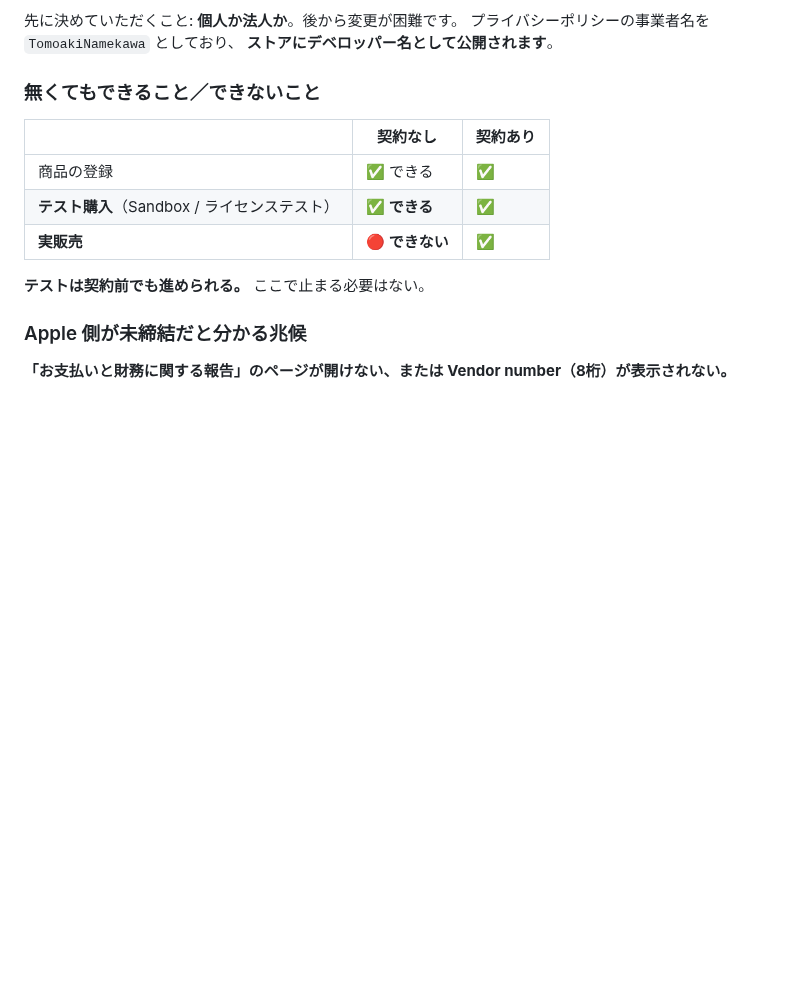
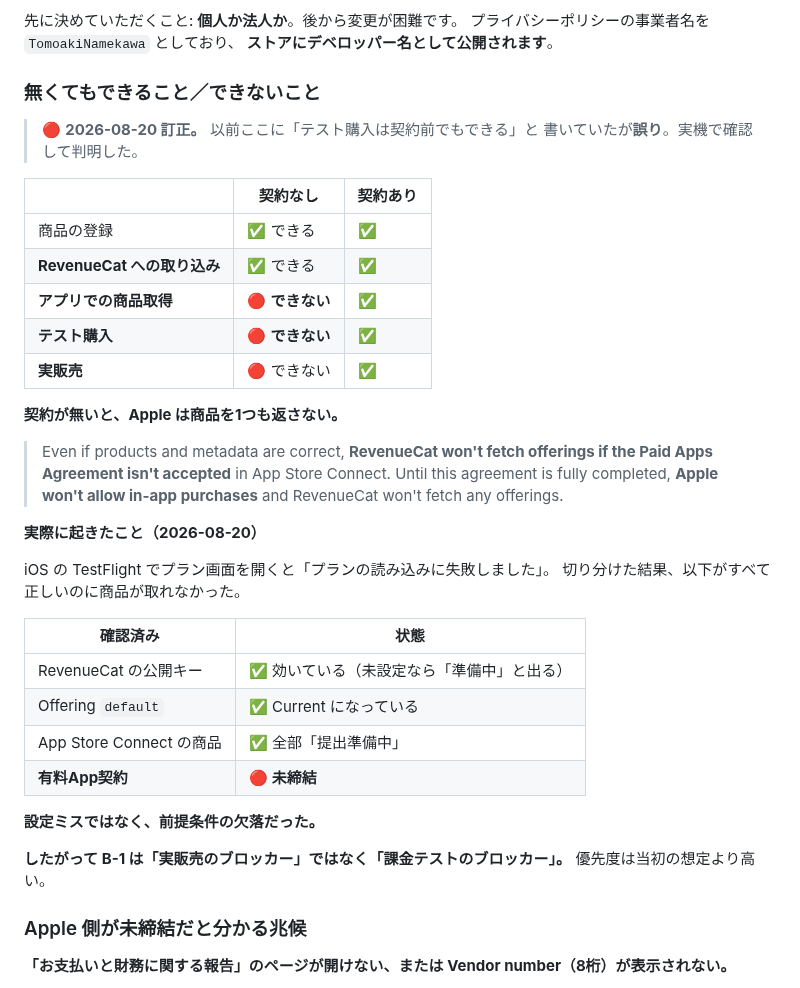
Before and after one commit to noakd0315/wanote, a Markdown page: docs/REMAINING_WORK.md, the part around the change. GitHub-like rendering; blank space fills up the shorter version.

Commit message:
docs: 契約が無くてもテスト購入できる、という誤った記載を訂正する
REMAINING_WORK の B-1 に「テスト購入は契約前でもできる」と書いていたが誤り。
実機で確認して判明した。

iOS の TestFlight でプラン画面が「読み込みに失敗しました」になり、公開キーも
Offering の Current 指定も App Store Connect の商品もすべて正しいのに商品が
取れなかった。有料App契約が無いと Apple は商品を1つも返さない。

したがって B-1 は実販売のブロッカーではなく、課金テストのブロッカー。当初の
想定より優先度が高い。切り分けの経緯も、次に同じ症状が出たとき原因を探し直さ
なくて済むよう残した。

Co-Authored-By: Claude Opus 5 <noreply@anthropic.com>

```diff
--- a/docs/REMAINING_WORK.md
+++ b/docs/REMAINING_WORK.md
@@ -31,13 +31,40 @@
 
 ### 無くてもできること／できないこと
 
+> 🔴 **2026-08-20 訂正。** 以前ここに「テスト購入は契約前でもできる」と
+> 書いていたが**誤り**。実機で確認して判明した。
+
 | | 契約なし | 契約あり |
 |---|---|---|
 | 商品の登録 | ✅ できる | ✅ |
-| **テスト購入**（Sandbox / ライセンステスト） | ✅ **できる** | ✅ |
-| **実販売** | 🔴 **できない** | ✅ |
+| **RevenueCat への取り込み** | ✅ できる | ✅ |
+| **アプリでの商品取得** | 🔴 **できない** | ✅ |
+| **テスト購入** | 🔴 **できない** | ✅ |
+| **実販売** | 🔴 できない | ✅ |
 
-**テストは契約前でも進められる。** ここで止まる必要はない。
+**契約が無いと、Apple は商品を1つも返さない。**
+
+> Even if products and metadata are correct, **RevenueCat won't fetch
+> offerings if the Paid Apps Agreement isn't accepted** in App Store Connect.
+> Until this agreement is fully completed, **Apple won't allow in-app
+> purchases** and RevenueCat won't fetch any offerings.
+
+**実際に起きたこと（2026-08-20）**
+
+iOS の TestFlight でプラン画面を開くと「プランの読み込みに失敗しました」。
+切り分けた結果、以下がすべて正しいのに商品が取れなかった。
+
+| 確認済み | 状態 |
+|---|---|
+| RevenueCat の公開キー | ✅ 効いている（未設定なら「準備中」と出る） |
+| Offering `default` | ✅ Current になっている |
+| App Store Connect の商品 | ✅ 全部「提出準備中」 |
+| **有料App契約** | 🔴 **未締結** |
+
+**設定ミスではなく、前提条件の欠落だった。**
+
+**したがって B-1 は「実販売のブロッカー」ではなく「課金テストのブロッカー」。**
+優先度は当初の想定より高い。
 
 ### Apple 側が未締結だと分かる兆候
 
```
